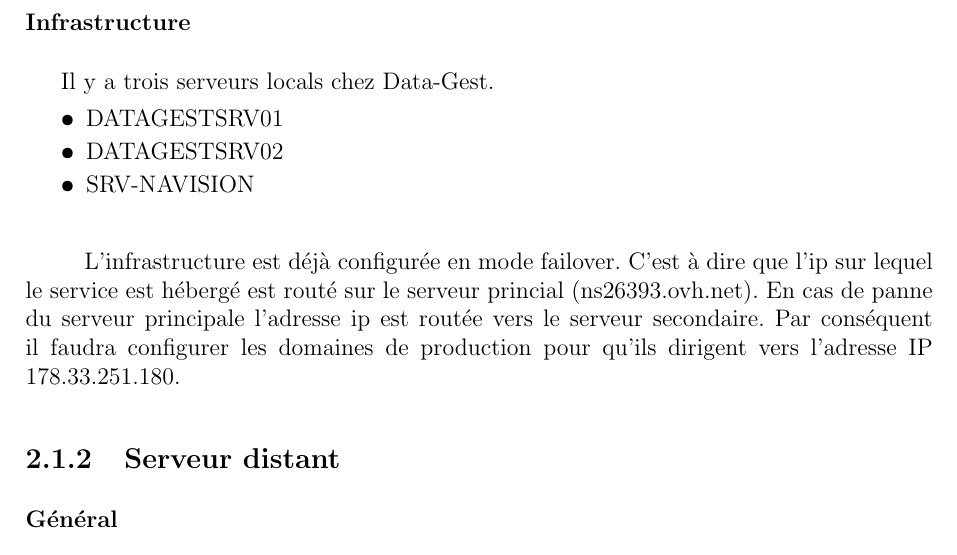
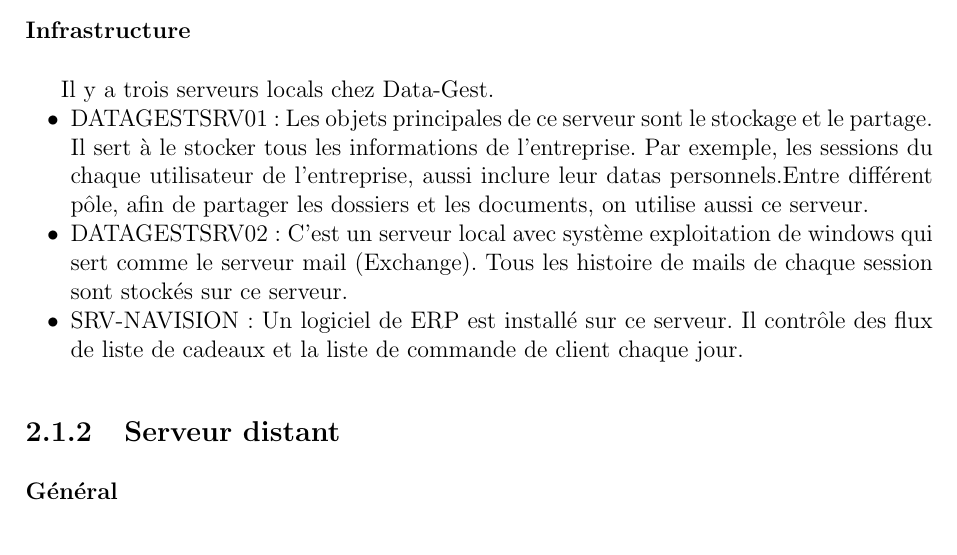
Before and after one commit to zhuyinan/Rapport-TN10, a LaTeX book (Rapport.tex, which reads body/pages/chapitre-pretude/serveur/serveur-local/serveur-local.tex): part of page 10 of 14, cut so that both start at the same text. Compiled offline with pdfLaTeX.

Commit message:
Server local finish

```diff
--- a/body/pages/chapitre-pretude/serveur/serveur-local/serveur-local.tex
+++ b/body/pages/chapitre-pretude/serveur/serveur-local/serveur-local.tex
@@ -3,18 +3,13 @@
 
 \subsubsection{Infrastructure}
 Il y a trois serveurs locals chez Data-Gest.
-\begin{description}
-\item[•]DATAGESTSRV01
-\item[•]DATAGESTSRV02
-\item[•]SRV-NAVISION
-\end{description}
+\begin{itemize}
+  \item[•]DATAGESTSRV01 : Les objets principales de ce serveur sont le stockage et le partage. Il sert à le stocker tous les informations de l'entreprise. Par exemple, les sessions du chaque utilisateur de l'entreprise, aussi inclure leur datas personnels.Entre différent pôle, afin de partager les dossiers et les documents, on utilise aussi ce serveur.
+  \item[•]DATAGESTSRV02 : C'est un serveur local avec système exploitation de windows qui sert comme le serveur mail (Exchange). Tous les histoire de mails de chaque session sont stockés sur ce serveur.
+  \item[•]SRV-NAVISION : Un logiciel de ERP est installé sur ce serveur. Il contrôle des flux de liste de cadeaux et la liste de commande de client chaque jour.
+\end{itemize}
 
 
-\subparagraph{}
-L'infrastructure est déjà configurée en mode failover. C'est à dire que l'ip sur lequel le service est hébergé est routé sur le
-serveur princial (ns26393.ovh.net). En cas de panne du serveur principale l'adresse ip est routée vers le serveur
-secondaire. Par conséquent il faudra configurer les domaines de production pour qu'ils dirigent vers l'adresse IP
-178.33.251.180.
 
 
 
```
Also changed, not shown: Rapport.pdf, 4 other files.
